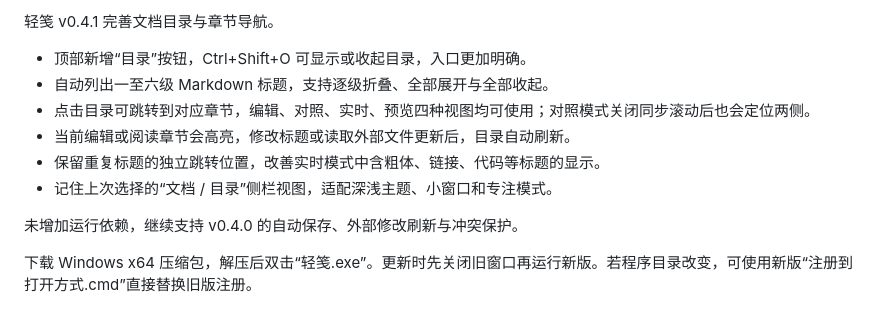
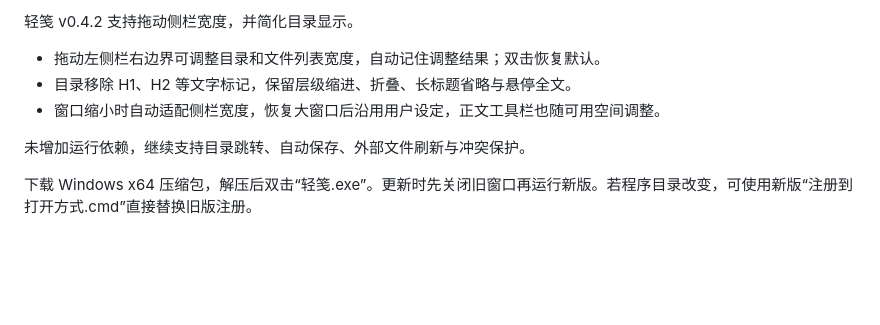
Before and after one commit to ly2u/qingjian, a Markdown page: RELEASE_NOTES.md, the part around the change. Drawn GitHub-style; blank space fills up the shorter version.

Commit message:
Release v0.4.2 with resizable sidebar and cleaner outline labels

```diff
--- a/RELEASE_NOTES.md
+++ b/RELEASE_NOTES.md
@@ -1,12 +1,9 @@
-轻笺 v0.4.1 完善文档目录与章节导航。
+轻笺 v0.4.2 支持拖动侧栏宽度，并简化目录显示。
 
-- 顶部新增“目录”按钮，Ctrl+Shift+O 可显示或收起目录，入口更加明确。
-- 自动列出一至六级 Markdown 标题，支持逐级折叠、全部展开与全部收起。
-- 点击目录可跳转到对应章节，编辑、对照、实时、预览四种视图均可使用；对照模式关闭同步滚动后也会定位两侧。
-- 当前编辑或阅读章节会高亮，修改标题或读取外部文件更新后，目录自动刷新。
-- 保留重复标题的独立跳转位置，改善实时模式中含粗体、链接、代码等标题的显示。
-- 记住上次选择的“文档 / 目录”侧栏视图，适配深浅主题、小窗口和专注模式。
+- 拖动左侧栏右边界可调整目录和文件列表宽度，自动记住调整结果；双击恢复默认。
+- 目录移除 H1、H2 等文字标记，保留层级缩进、折叠、长标题省略与悬停全文。
+- 窗口缩小时自动适配侧栏宽度，恢复大窗口后沿用用户设定，正文工具栏也随可用空间调整。
 
-未增加运行依赖，继续支持 v0.4.0 的自动保存、外部修改刷新与冲突保护。
+未增加运行依赖，继续支持目录跳转、自动保存、外部文件刷新与冲突保护。
 
 下载 Windows x64 压缩包，解压后双击“轻笺.exe”。更新时先关闭旧窗口再运行新版。若程序目录改变，可使用新版“注册到打开方式.cmd”直接替换旧版注册。
```
Also changed, not shown: README.md (+3 -1 lines), docs/outline.png, 10 other files.
